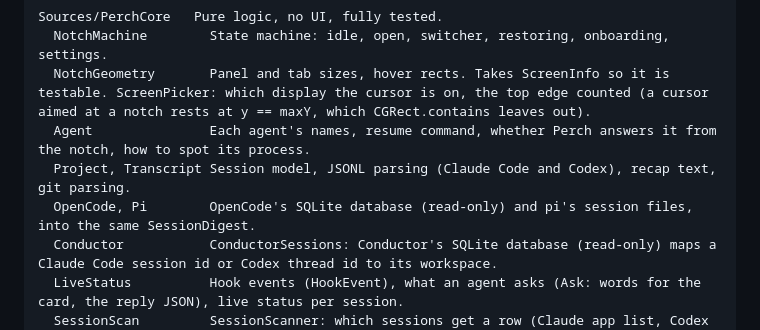
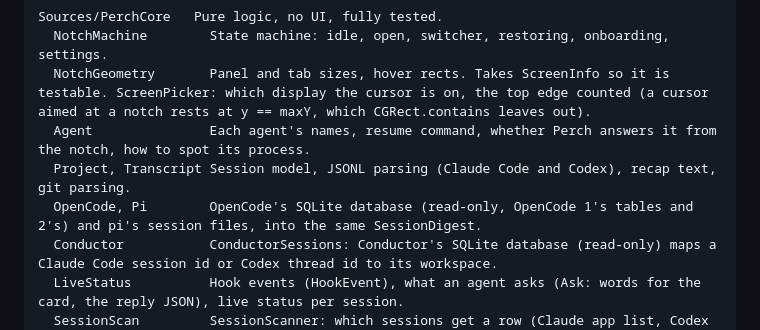
Before and after one commit to asafofer/perch, a Markdown page: AGENTS.md, the part around one of its changes. Drawn GitHub-style.

```diff
--- a/AGENTS.md
+++ b/AGENTS.md
@@ -20,7 +20,7 @@ Sources/PerchCore   Pure logic, no UI, fully tested.
   NotchGeometry       Panel and tab sizes, hover rects. Takes ScreenInfo so it is testable. ScreenPicker: which display the cursor is on, the top edge counted (a cursor aimed at a notch rests at y == maxY, which CGRect.contains leaves out).
   Agent               Each agent's names, resume command, whether Perch answers it from the notch, how to spot its process.
   Project, Transcript Session model, JSONL parsing (Claude Code and Codex), recap text, git parsing.
-  OpenCode, Pi        OpenCode's SQLite database (read-only) and pi's session files, into the same SessionDigest.
+  OpenCode, Pi        OpenCode's SQLite database (read-only, OpenCode 1's tables and 2's) and pi's session files, into the same SessionDigest.
   Conductor           ConductorSessions: Conductor's SQLite database (read-only) maps a Claude Code session id or Codex thread id to its workspace.
   LiveStatus          Hook events (HookEvent), what an agent asks (Ask: words for the card, the reply JSON), live status per session.
   SessionScan         SessionScanner: which sessions get a row (Claude app list, Codex threads, OpenCode, pi), tail reading, caches.
```
Also changed, not shown: other parts of AGENTS.md (+2 -2 lines), README.md (+1 -1 lines).
